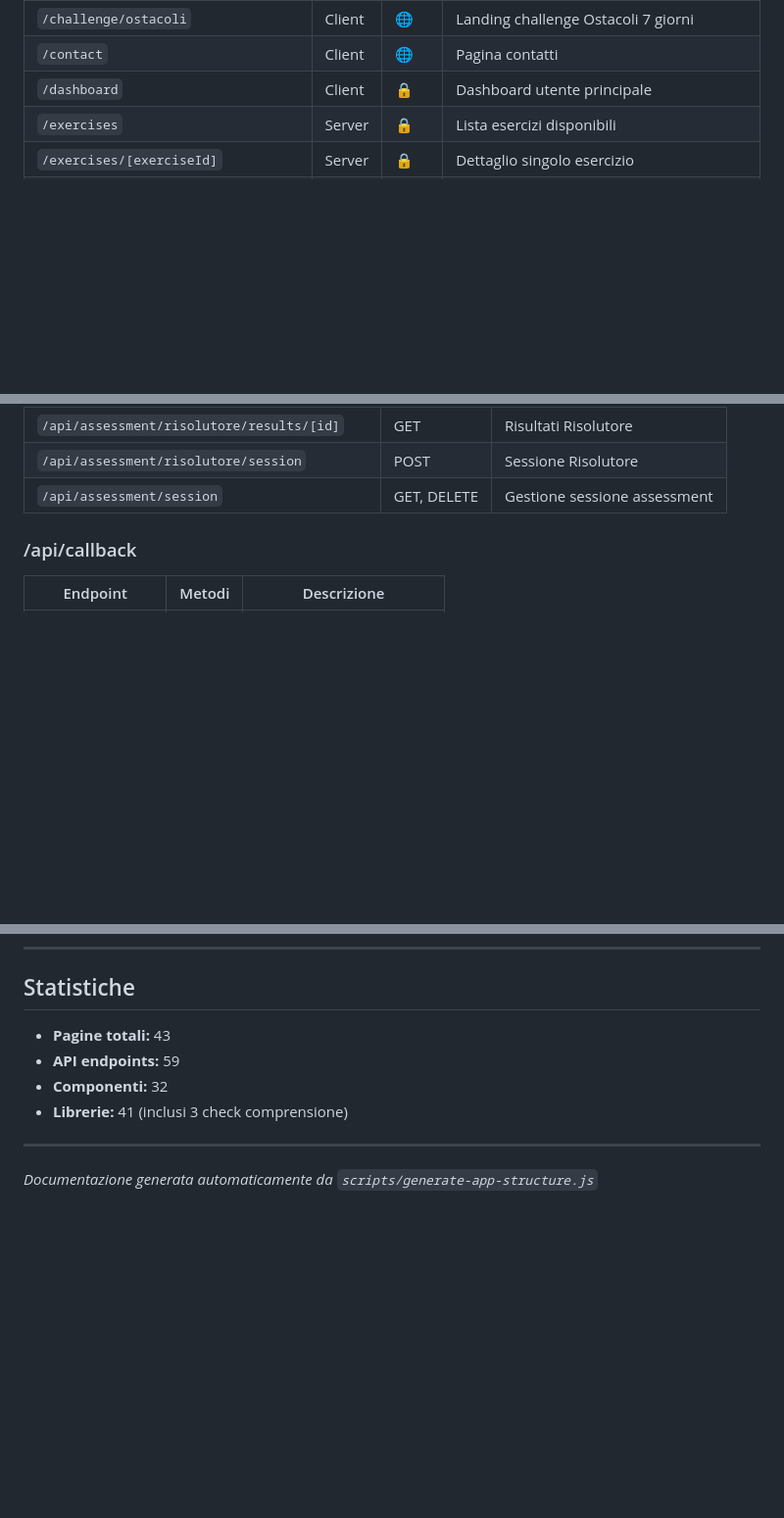
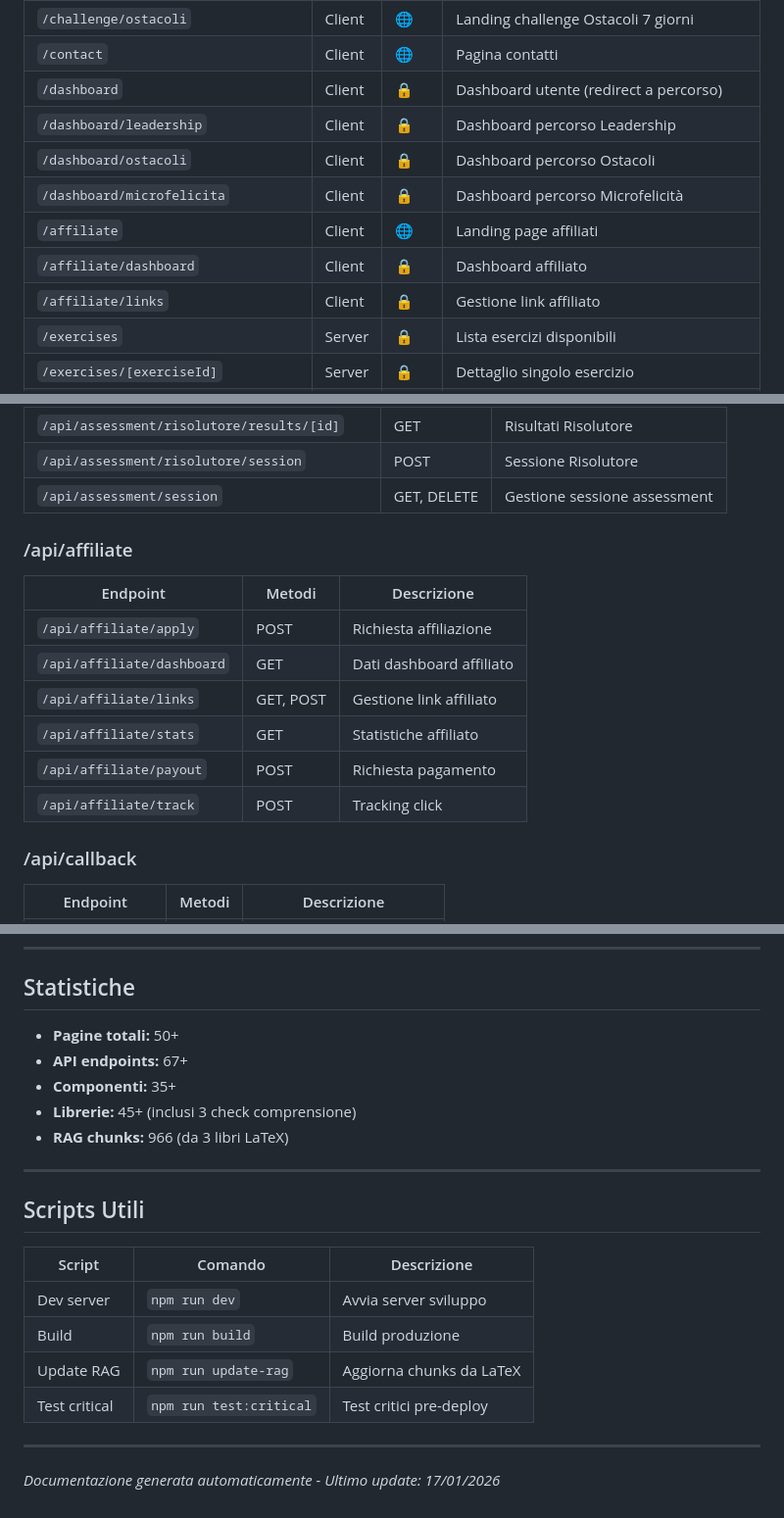
Before and after one commit to fernandofast57/vitaeology, a Markdown page: docs/APP_STRUCTURE.md, 3 parts joined by grey strips. Shown at 98% size. Drawn GitHub-style; blank space fills up the shorter version.

Commit message:
docs: update APP_STRUCTURE with affiliate, dashboard paths, RAG stats

```diff
--- a/docs/APP_STRUCTURE.md
+++ b/docs/APP_STRUCTURE.md
@@ -46,7 +46,13 @@
 | `/challenge/microfelicita` | Client | 🌐 | Landing challenge Microfelicità 7 giorni |
 | `/challenge/ostacoli` | Client | 🌐 | Landing challenge Ostacoli 7 giorni |
 | `/contact` | Client | 🌐 | Pagina contatti |
-| `/dashboard` | Client | 🔒 | Dashboard utente principale |
+| `/dashboard` | Client | 🔒 | Dashboard utente (redirect a percorso) |
+| `/dashboard/leadership` | Client | 🔒 | Dashboard percorso Leadership |
+| `/dashboard/ostacoli` | Client | 🔒 | Dashboard percorso Ostacoli |
+| `/dashboard/microfelicita` | Client | 🔒 | Dashboard percorso Microfelicità |
+| `/affiliate` | Client | 🌐 | Landing page affiliati |
+| `/affiliate/dashboard` | Client | 🔒 | Dashboard affiliato |
+| `/affiliate/links` | Client | 🔒 | Gestione link affiliato |
 | `/exercises` | Server | 🔒 | Lista esercizi disponibili |
 | `/exercises/[exerciseId]` | Server | 🔒 | Dettaglio singolo esercizio |
 | `/libro/[slug]` | Server | 🌐 | Landing page acquisto libro |
@@ -130,6 +136,17 @@
 | `/api/assessment/risolutore/results/[id]` | GET | Risultati Risolutore |
 | `/api/assessment/risolutore/session` | POST | Sessione Risolutore |
 | `/api/assessment/session` | GET, DELETE | Gestione sessione assessment |
+
+### /api/affiliate
+
+| Endpoint | Metodi | Descrizione |
+|----------|--------|-------------|
+| `/api/affiliate/apply` | POST | Richiesta affiliazione |
+| `/api/affiliate/dashboard` | GET | Dati dashboard affiliato |
+| `/api/affiliate/links` | GET, POST | Gestione link affiliato |
+| `/api/affiliate/stats` | GET | Statistiche affiliato |
+| `/api/affiliate/payout` | POST | Richiesta pagamento |
+| `/api/affiliate/track` | POST | Tracking click |
 
 ### /api/callback
 
@@ -433,11 +450,23 @@ Risposta AI Coach
 
 ## Statistiche
 
-- **Pagine totali:** 43
-- **API endpoints:** 59
-- **Componenti:** 32
-- **Librerie:** 41 (inclusi 3 check comprensione)
+- **Pagine totali:** 50+
+- **API endpoints:** 67+
+- **Componenti:** 35+
+- **Librerie:** 45+ (inclusi 3 check comprensione)
+- **RAG chunks:** 966 (da 3 libri LaTeX)
 
 ---
 
-*Documentazione generata automaticamente da `scripts/generate-app-structure.js`*
+## Scripts Utili
+
+| Script | Comando | Descrizione |
+|--------|---------|-------------|
+| Dev server | `npm run dev` | Avvia server sviluppo |
+| Build | `npm run build` | Build produzione |
+| Update RAG | `npm run update-rag` | Aggiorna chunks da LaTeX |
+| Test critical | `npm run test:critical` | Test critici pre-deploy |
+
+---
+
+*Documentazione generata automaticamente - Ultimo update: 17/01/2026*
```
Also changed, not shown: other parts of docs/APP_STRUCTURE.md (+1 -1 lines).
